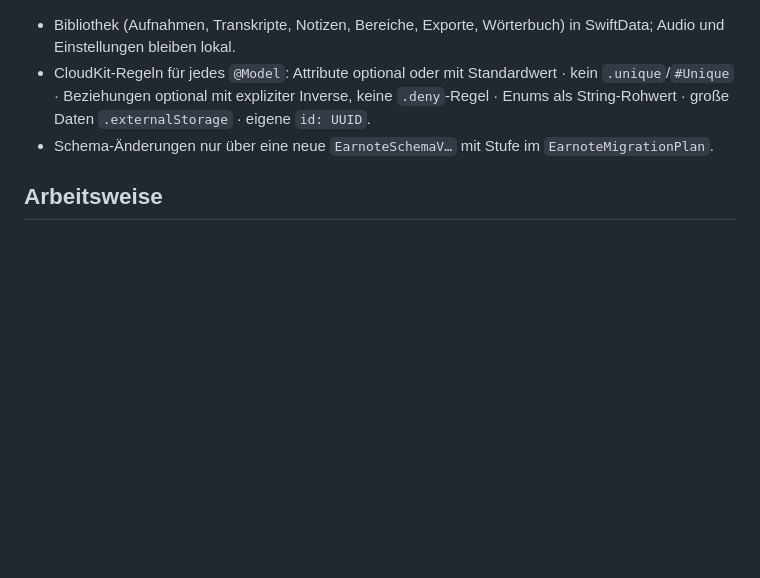
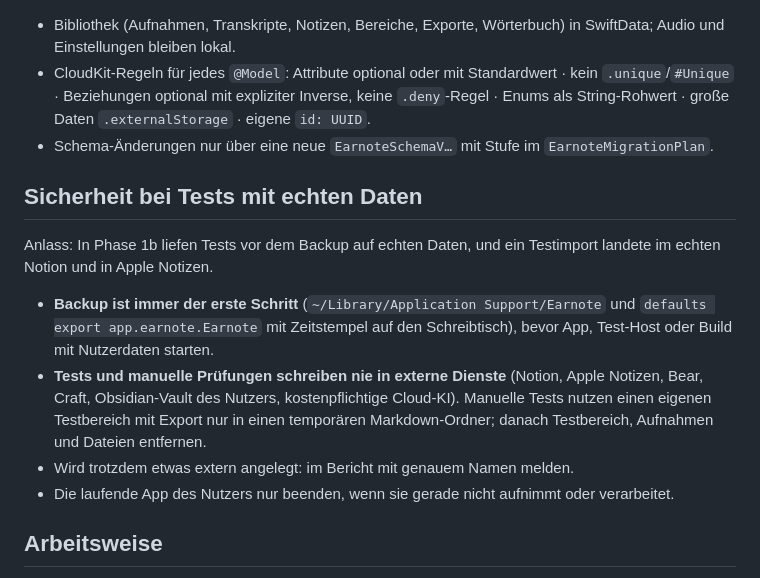
Before and after one commit to louiskl/Earnote, a Markdown page: CLAUDE.md, the part around the change. Drawn GitHub-style; blank space fills up the shorter version.

Commit message:
CLAUDE.md: Sicherheitsregeln für Tests mit echten Daten
Co-Authored-By: Claude Opus 5 <noreply@anthropic.com>

```diff
--- a/CLAUDE.md
+++ b/CLAUDE.md
@@ -25,6 +25,13 @@ Bei nicht-trivialen Features zuerst den Architekturvorschlag aus Abschnitt 20 li
 - CloudKit-Regeln für jedes `@Model`: Attribute optional oder mit Standardwert · kein `.unique`/`#Unique` · Beziehungen optional mit expliziter Inverse, keine `.deny`-Regel · Enums als String-Rohwert · große Daten `.externalStorage` · eigene `id: UUID`.
 - Schema-Änderungen nur über eine neue `EarnoteSchemaV…` mit Stufe im `EarnoteMigrationPlan`.
 
+## Sicherheit bei Tests mit echten Daten
+Anlass: In Phase 1b liefen Tests vor dem Backup auf echten Daten, und ein Testimport landete im echten Notion und in Apple Notizen.
+- **Backup ist immer der erste Schritt** (`~/Library/Application Support/Earnote` und `defaults export app.earnote.Earnote` mit Zeitstempel auf den Schreibtisch), bevor App, Test-Host oder Build mit Nutzerdaten starten.
+- **Tests und manuelle Prüfungen schreiben nie in externe Dienste** (Notion, Apple Notizen, Bear, Craft, Obsidian-Vault des Nutzers, kostenpflichtige Cloud-KI). Manuelle Tests nutzen einen eigenen Testbereich mit Export nur in einen temporären Markdown-Ordner; danach Testbereich, Aufnahmen und Dateien entfernen.
+- Wird trotzdem etwas extern angelegt: im Bericht mit genauem Namen melden.
+- Die laufende App des Nutzers nur beenden, wenn sie gerade nicht aufnimmt oder verarbeitet.
+
 ## Arbeitsweise
 - Oberflächentexte auf Deutsch, einfach und für Einsteiger verständlich.
 - Neue/entfernte Swift-Dateien im App-Ordner `Earnote/`: `python3 scripts/generate_xcodeproj.py` ausführen (Package-Dateien brauchen das nicht).
```
